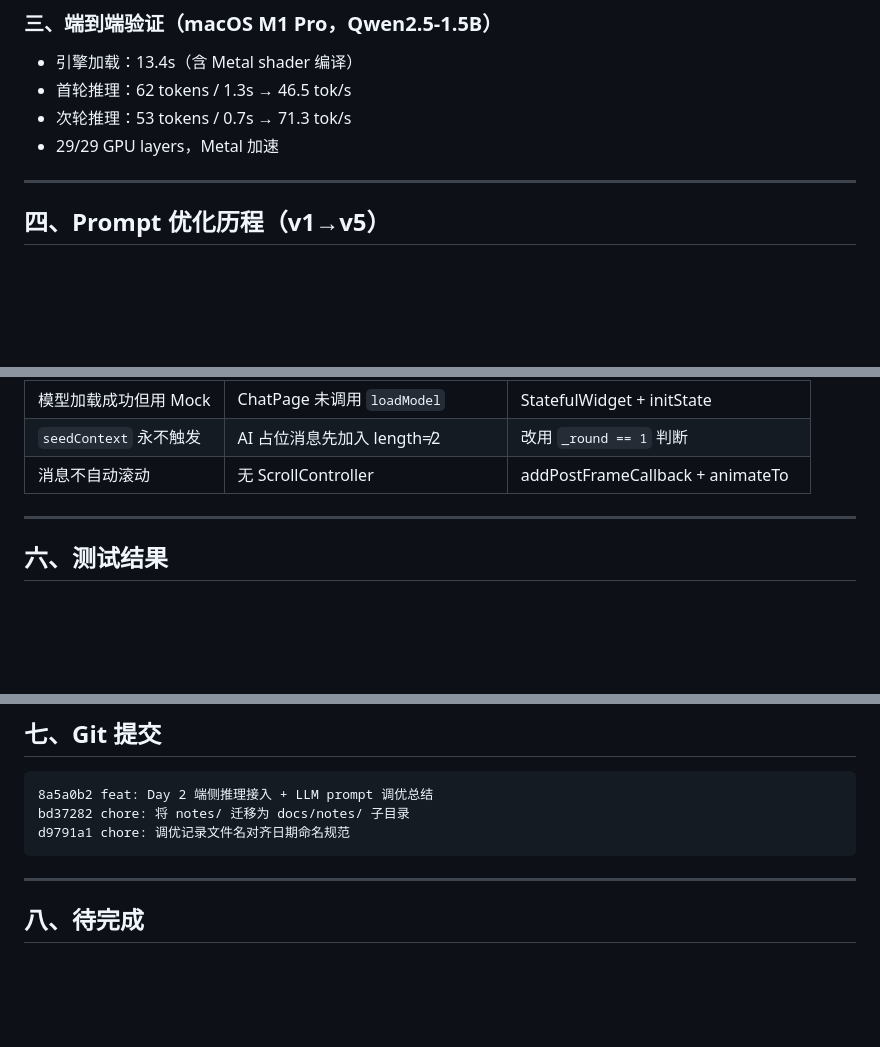
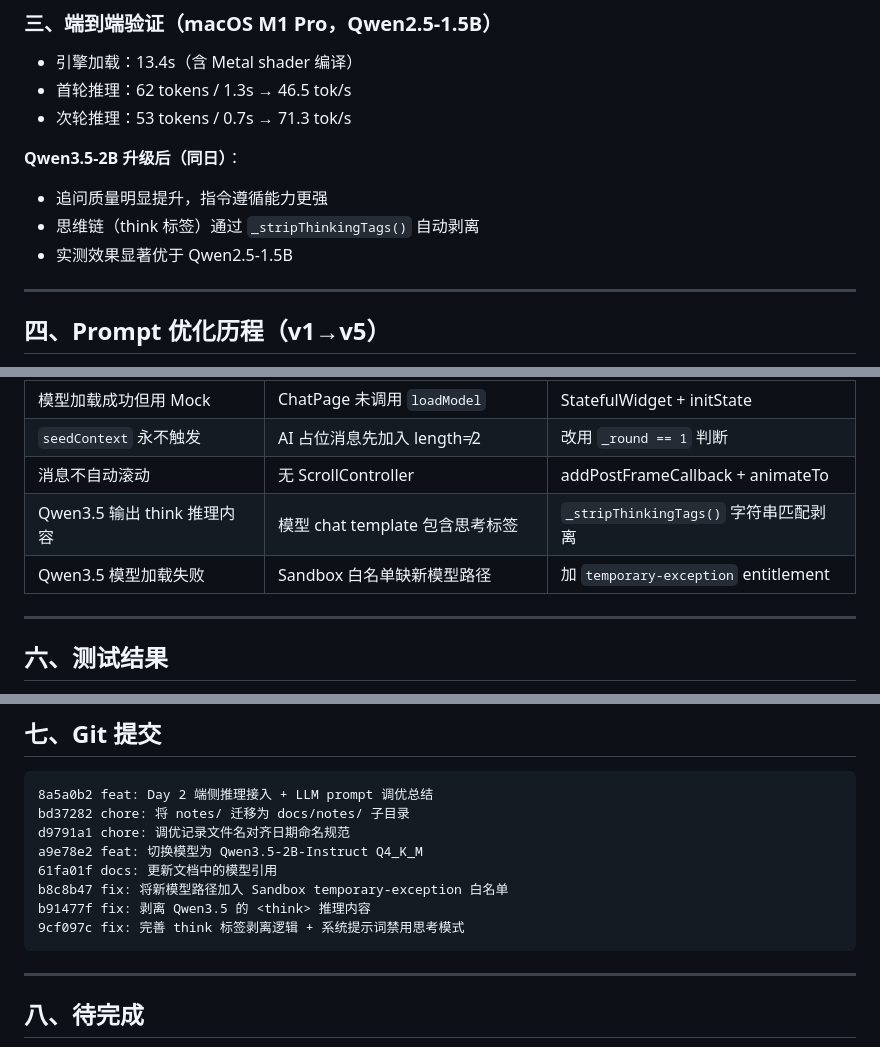
Before and after one commit to SuperJieLab/zhixing-ai, a Markdown page: docs/daily/2026-07-03.md, 3 parts joined by grey strips. Drawn GitHub-style; blank space fills up the shorter version.

Commit message:
docs: 更新每日总结——补充 Qwen3.5 升级记录和 think 标签修复

````diff
--- a/docs/daily/2026-07-03.md
+++ b/docs/daily/2026-07-03.md
@@ -57,7 +57,11 @@
 - 引擎加载：13.4s（含 Metal shader 编译）
 - 首轮推理：62 tokens / 1.3s → 46.5 tok/s
 - 次轮推理：53 tokens / 0.7s → 71.3 tok/s
-- 29/29 GPU layers，Metal 加速
+
+**Qwen3.5-2B 升级后（同日）**：
+- 追问质量明显提升，指令遵循能力更强
+- 思维链（think 标签）通过 `_stripThinkingTags()` 自动剥离
+- 实测效果显著优于 Qwen2.5-1.5B
 
 ---
 
@@ -93,6 +97,8 @@
 | 模型加载成功但用 Mock | ChatPage 未调用 `loadModel` | StatefulWidget + initState |
 | `seedContext` 永不触发 | AI 占位消息先加入 length≠2 | 改用 `_round == 1` 判断 |
 | 消息不自动滚动 | 无 ScrollController | addPostFrameCallback + animateTo |
+| Qwen3.5 输出 think 推理内容 | 模型 chat template 包含思考标签 | `_stripThinkingTags()` 字符串匹配剥离 |
+| Qwen3.5 模型加载失败 | Sandbox 白名单缺新模型路径 | 加 `temporary-exception` entitlement |
 
 ---
 
@@ -109,6 +115,11 @@
 8a5a0b2 feat: Day 2 端侧推理接入 + LLM prompt 调优总结
 bd37282 chore: 将 notes/ 迁移为 docs/notes/ 子目录
 d9791a1 chore: 调优记录文件名对齐日期命名规范
+a9e78e2 feat: 切换模型为 Qwen3.5-2B-Instruct Q4_K_M
+61fa01f docs: 更新文档中的模型引用
+b8c8b47 fix: 将新模型路径加入 Sandbox temporary-exception 白名单
+b91477f fix: 剥离 Qwen3.5 的 <think> 推理内容
+9cf097c fix: 完善 think 标签剥离逻辑 + 系统提示词禁用思考模式
 ```
 
 ---
````
